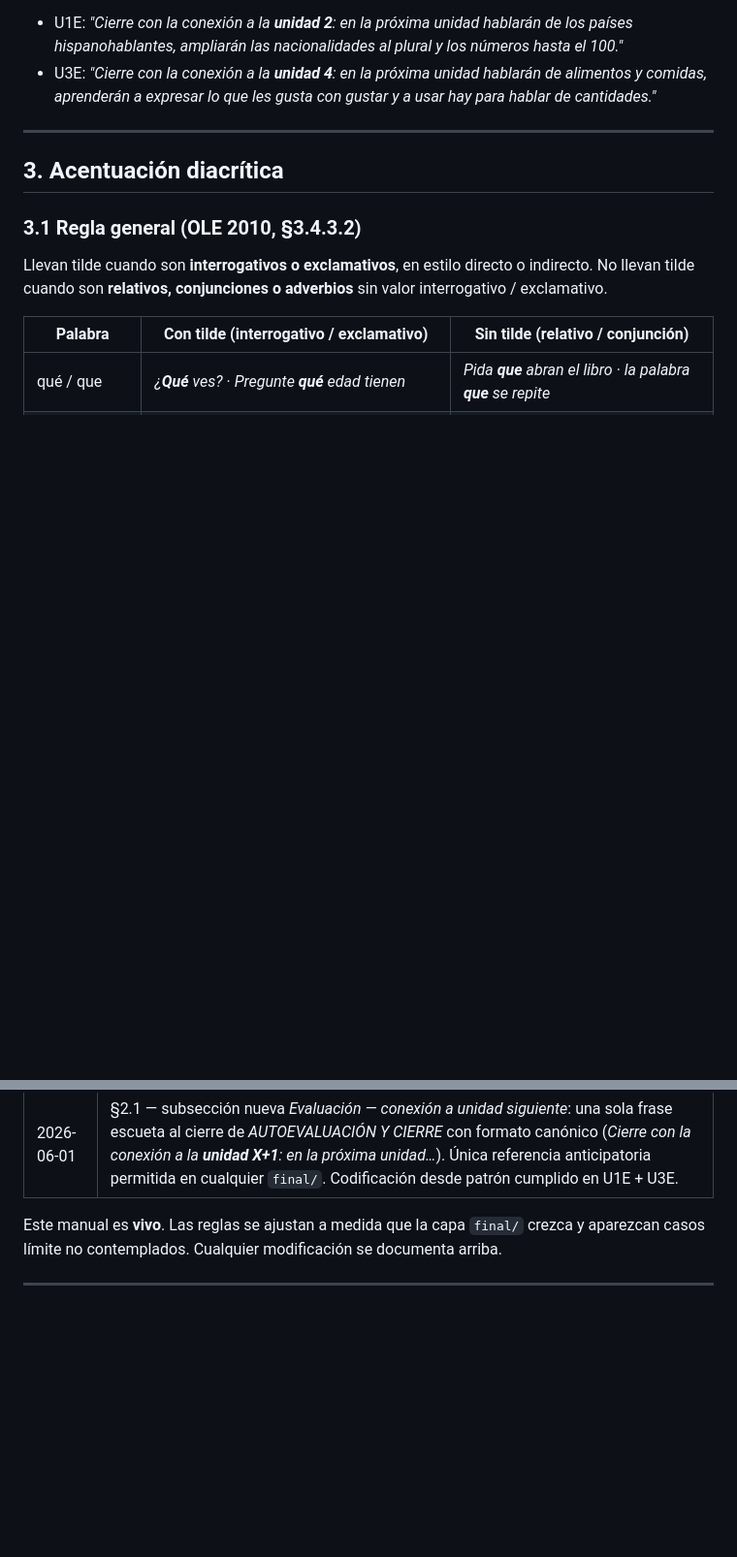
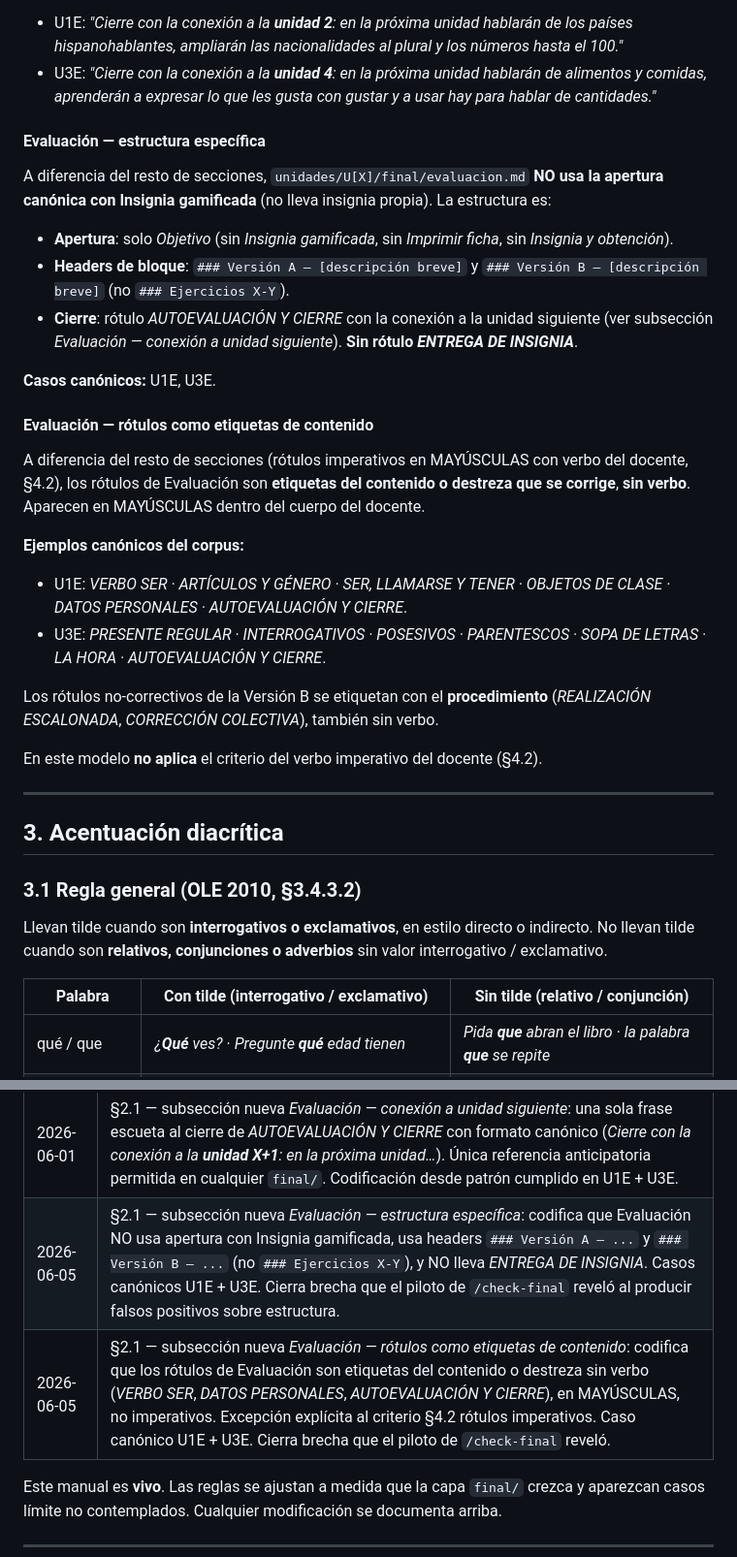
Before and after one commit to adminmc2/agentes_GDC1, a Markdown page: docs/manual-estilo-final.md, 2 parts joined by grey strips. Shown at 97% size. Drawn GitHub-style; blank space fills up the shorter version.

Commit message:
docs/manual-estilo-final: §2.1 — dos subsecciones nuevas de Evaluación (estructura específica + rótulos como etiquetas)
Cierra brecha que el piloto de /check-final reveló al producir
falsos positivos sobre U1E y U3E.

§2.1 — subsección Evaluación — estructura específica:
codifica que Evaluación NO usa apertura con Insignia gamificada,
usa headers ### Versión A — ... y ### Versión B — ... (no
### Ejercicios X-Y), y NO lleva ENTREGA DE INSIGNIA. Casos
canónicos U1E + U3E.

§2.1 — subsección Evaluación — rótulos como etiquetas de
contenido: codifica que los rótulos de Evaluación son etiquetas
del contenido o destreza sin verbo (VERBO SER, DATOS PERSONALES,
AUTOEVALUACIÓN Y CIERRE), en MAYÚSCULAS, no imperativos.
Excepción explícita al criterio §4.2 rótulos imperativos. Caso
canónico U1E + U3E.

Dos entradas equivalentes en §12.

Co-Authored-By: Claude Opus 4.7 <noreply@anthropic.com>

```diff
--- a/docs/manual-estilo-final.md
+++ b/docs/manual-estilo-final.md
@@ -134,6 +134,28 @@ Cada `unidades/U[X]/final/evaluacion.md` cierra dentro del rótulo *AUTOEVALUACI
 **Casos observados.**
 - U1E: *"Cierre con la conexión a la **unidad 2**: en la próxima unidad hablarán de los países hispanohablantes, ampliarán las nacionalidades al plural y los números hasta el 100."*
 - U3E: *"Cierre con la conexión a la **unidad 4**: en la próxima unidad hablarán de alimentos y comidas, aprenderán a expresar lo que les gusta con gustar y a usar hay para hablar de cantidades."*
+
+#### Evaluación — estructura específica
+
+A diferencia del resto de secciones, `unidades/U[X]/final/evaluacion.md` **NO usa la apertura canónica con Insignia gamificada** (no lleva insignia propia). La estructura es:
+
+- **Apertura**: solo *Objetivo* (sin *Insignia gamificada*, sin *Imprimir ficha*, sin *Insignia y obtención*).
+- **Headers de bloque**: `### Versión A — [descripción breve]` y `### Versión B — [descripción breve]` (no `### Ejercicios X-Y`).
+- **Cierre**: rótulo *AUTOEVALUACIÓN Y CIERRE* con la conexión a la unidad siguiente (ver subsección *Evaluación — conexión a unidad siguiente*). **Sin rótulo *ENTREGA DE INSIGNIA***.
+
+**Casos canónicos:** U1E, U3E.
+
+#### Evaluación — rótulos como etiquetas de contenido
+
+A diferencia del resto de secciones (rótulos imperativos en MAYÚSCULAS con verbo del docente, §4.2), los rótulos de Evaluación son **etiquetas del contenido o destreza que se corrige**, **sin verbo**. Aparecen en MAYÚSCULAS dentro del cuerpo del docente.
+
+**Ejemplos canónicos del corpus:**
+- U1E: *VERBO SER · ARTÍCULOS Y GÉNERO · SER, LLAMARSE Y TENER · OBJETOS DE CLASE · DATOS PERSONALES · AUTOEVALUACIÓN Y CIERRE*.
+- U3E: *PRESENTE REGULAR · INTERROGATIVOS · POSESIVOS · PARENTESCOS · SOPA DE LETRAS · LA HORA · AUTOEVALUACIÓN Y CIERRE*.
+
+Los rótulos no-correctivos de la Versión B se etiquetan con el **procedimiento** (*REALIZACIÓN ESCALONADA*, *CORRECCIÓN COLECTIVA*), también sin verbo.
+
+En este modelo **no aplica** el criterio del verbo imperativo del docente (§4.2).
 
 ---
 
@@ -695,6 +717,8 @@ Tras verificar estructura, objetivo y dinámica del archivo, se realiza una **pa
 | 2026-06-01 | §10.1 — bullet nuevo: prescripción de decisiones libres del docente (paletas de colores específicas, mapeos concretos, mecánicas detalladas no obligadas). La guía orienta el qué y el para qué; el docente decide el cómo concreto cuando la elección no carga peso didáctico. Caso detectado en U2 Gramática y Cultura. |
 | 2026-06-01 | §6.1 — nota tipográfica añadida: el título individual de una tarjeta citado como referencia individual va en cursiva título-case (*Caza el dato*, *Escucha en tres modos*, *Saludar y despedirse*, *Presentarse y datos personales*), nunca en ALL CAPS (reservado a rótulos imperativos y lemas de insignia §4.2). Distinción explícita respecto a la mención canónica del tipo de la tabla §6.1. Caso detectado en U2 Destrezas. |
 | 2026-06-01 | §2.1 — subsección nueva *Evaluación — conexión a unidad siguiente*: una sola frase escueta al cierre de *AUTOEVALUACIÓN Y CIERRE* con formato canónico (*Cierre con la conexión a la **unidad X+1**: en la próxima unidad…*). Única referencia anticipatoria permitida en cualquier `final/`. Codificación desde patrón cumplido en U1E + U3E. |
+| 2026-06-05 | §2.1 — subsección nueva *Evaluación — estructura específica*: codifica que Evaluación NO usa apertura con Insignia gamificada, usa headers `### Versión A — ...` y `### Versión B — ...` (no `### Ejercicios X-Y`), y NO lleva *ENTREGA DE INSIGNIA*. Casos canónicos U1E + U3E. Cierra brecha que el piloto de `/check-final` reveló al producir falsos positivos sobre estructura. |
+| 2026-06-05 | §2.1 — subsección nueva *Evaluación — rótulos como etiquetas de contenido*: codifica que los rótulos de Evaluación son etiquetas del contenido o destreza sin verbo (*VERBO SER*, *DATOS PERSONALES*, *AUTOEVALUACIÓN Y CIERRE*), en MAYÚSCULAS, no imperativos. Excepción explícita al criterio §4.2 rótulos imperativos. Caso canónico U1E + U3E. Cierra brecha que el piloto de `/check-final` reveló. |
 
 Este manual es **vivo**. Las reglas se ajustan a medida que la capa `final/` crezca y aparezcan casos límite no contemplados. Cualquier modificación se documenta arriba.
 
```
